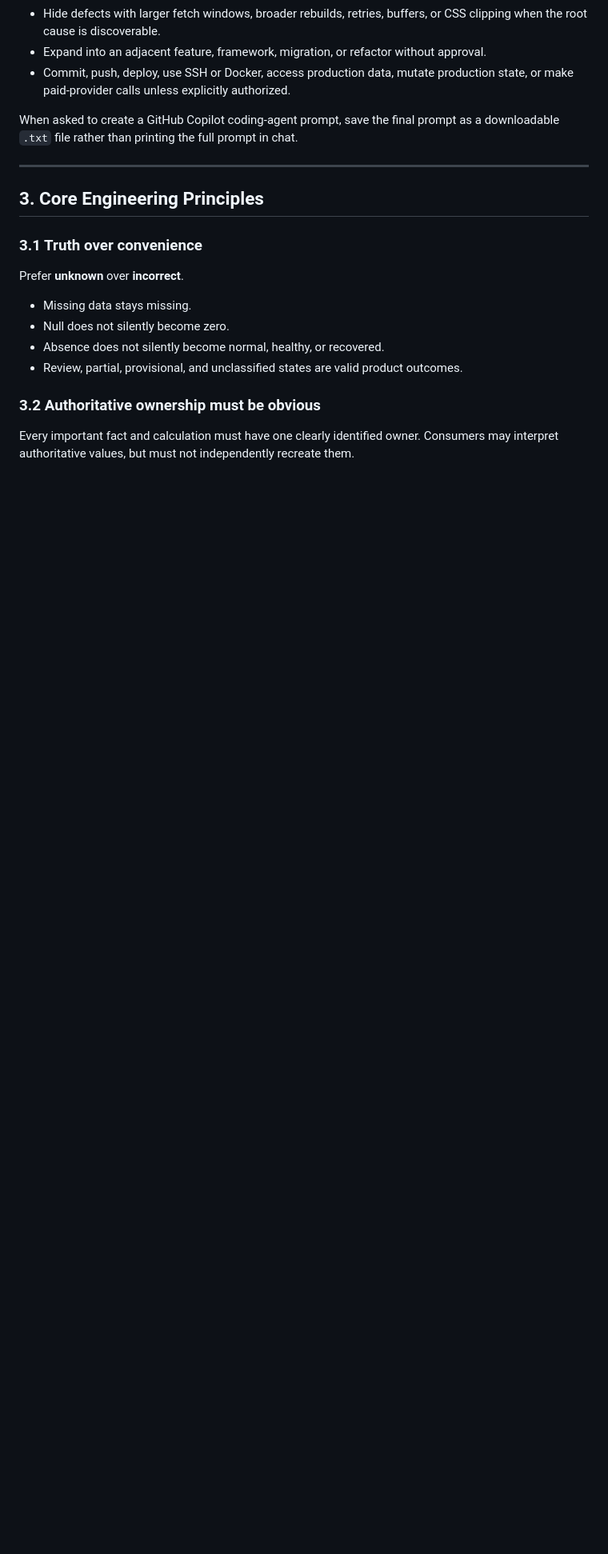
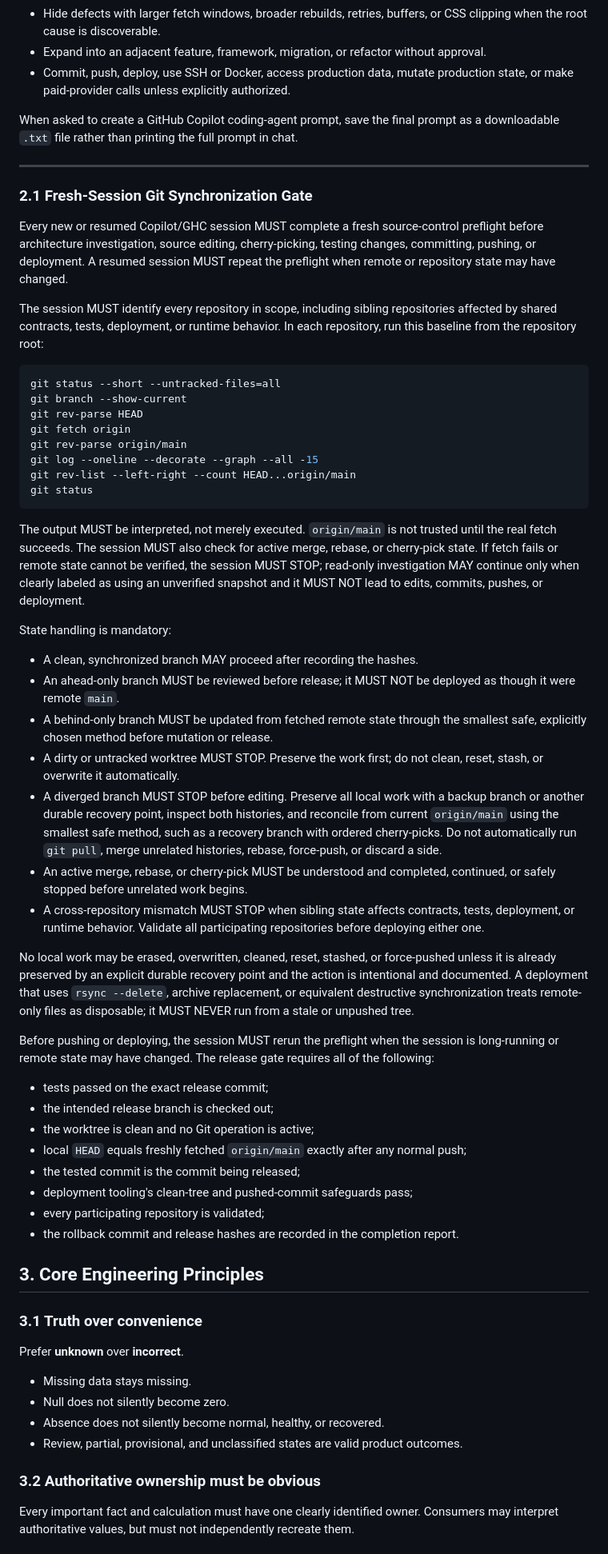
Before and after one commit to harrisma509/training-web, a Markdown page: docs/ENGINEERING_CONSTITUTION.md, the part around the change. Shown at 80% size. Drawn GitHub-style; blank space fills up the shorter version.

Commit message:
docs: require fresh-session git synchronization
Co-authored-by: Copilot <223556219+Copilot@users.noreply.github.com>

````diff
--- a/docs/ENGINEERING_CONSTITUTION.md
+++ b/docs/ENGINEERING_CONSTITUTION.md
@@ -88,6 +88,76 @@ Agents must not:
 When asked to create a GitHub Copilot coding-agent prompt, save the final prompt as a downloadable `.txt` file rather than printing the full prompt in chat.
 
 ---
+
+### 2.1 Fresh-Session Git Synchronization Gate
+
+Every new or resumed Copilot/GHC session MUST complete a fresh source-control
+preflight before architecture investigation, source editing, cherry-picking,
+testing changes, committing, pushing, or deployment. A resumed session MUST
+repeat the preflight when remote or repository state may have changed.
+
+The session MUST identify every repository in scope, including sibling
+repositories affected by shared contracts, tests, deployment, or runtime
+behavior. In each repository, run this baseline from the repository root:
+
+```bash
+git status --short --untracked-files=all
+git branch --show-current
+git rev-parse HEAD
+git fetch origin
+git rev-parse origin/main
+git log --oneline --decorate --graph --all -15
+git rev-list --left-right --count HEAD...origin/main
+git status
+```
+
+The output MUST be interpreted, not merely executed. `origin/main` is not
+trusted until the real fetch succeeds. The session MUST also check for active
+merge, rebase, or cherry-pick state. If fetch fails or remote state cannot be
+verified, the session MUST STOP; read-only investigation MAY continue only when
+clearly labeled as using an unverified snapshot and it MUST NOT lead to edits,
+commits, pushes, or deployment.
+
+State handling is mandatory:
+
+- A clean, synchronized branch MAY proceed after recording the hashes.
+- An ahead-only branch MUST be reviewed before release; it MUST NOT be
+  deployed as though it were remote `main`.
+- A behind-only branch MUST be updated from fetched remote state through the
+  smallest safe, explicitly chosen method before mutation or release.
+- A dirty or untracked worktree MUST STOP. Preserve the work first; do not
+  clean, reset, stash, or overwrite it automatically.
+- A diverged branch MUST STOP before editing. Preserve all local work with a
+  backup branch or another durable recovery point, inspect both histories, and
+  reconcile from current `origin/main` using the smallest safe method, such as
+  a recovery branch with ordered cherry-picks. Do not automatically run
+  `git pull`, merge unrelated histories, rebase, force-push, or discard a side.
+- An active merge, rebase, or cherry-pick MUST be understood and completed,
+  continued, or safely stopped before unrelated work begins.
+- A cross-repository mismatch MUST STOP when sibling state affects contracts,
+  tests, deployment, or runtime behavior. Validate all participating
+  repositories before deploying either one.
+
+No local work may be erased, overwritten, cleaned, reset, stashed, or
+force-pushed unless it is already preserved by an explicit durable recovery
+point and the action is intentional and documented. A deployment that uses
+`rsync --delete`, archive replacement, or equivalent destructive
+synchronization treats remote-only files as disposable; it MUST NEVER run from
+a stale or unpushed tree.
+
+Before pushing or deploying, the session MUST rerun the preflight when the
+session is long-running or remote state may have changed. The release gate
+requires all of the following:
+
+- tests passed on the exact release commit;
+- the intended release branch is checked out;
+- the worktree is clean and no Git operation is active;
+- local `HEAD` equals freshly fetched `origin/main` exactly after any normal
+  push;
+- the tested commit is the commit being released;
+- deployment tooling's clean-tree and pushed-commit safeguards pass;
+- every participating repository is validated;
+- the rollback commit and release hashes are recorded in the completion report.
 
 ## 3. Core Engineering Principles
 
````
Also changed, not shown: .github/copilot-instructions.md (+16 -0 lines).
